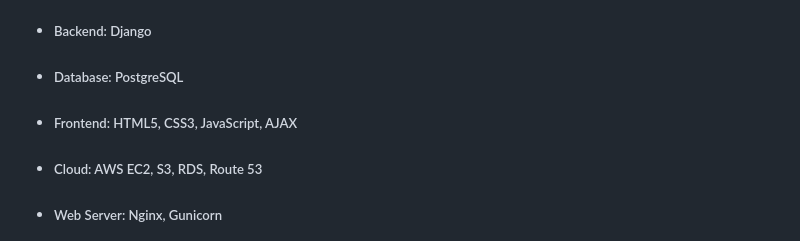
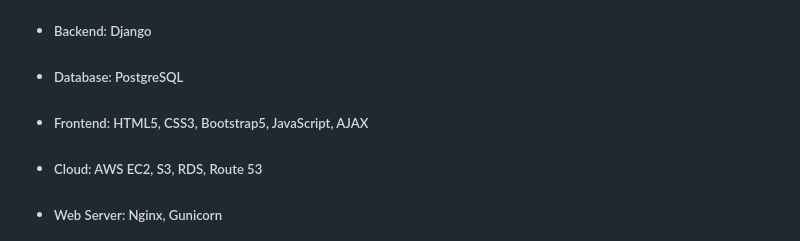
Before and after one commit to weizihan1213/Online-Bookstore, a Markdown page: README.md, the part around the change. GitHub-like rendering.

Commit message:
Update README.md
updated tech stack part.

```diff
--- a/README.md
+++ b/README.md
@@ -15,7 +15,7 @@ The application was eventually deployed on **_AWS EC2_**, the reason that I sele
 
 * ##### Backend: Django
 * ##### Database: PostgreSQL
-* ##### Frontend: HTML5, CSS3, JavaScript, AJAX
+* ##### Frontend: HTML5, CSS3, Bootstrap5, JavaScript, AJAX
 * ##### Cloud: AWS EC2, S3, RDS, Route 53
 * ##### Web Server: Nginx, Gunicorn
 
```
